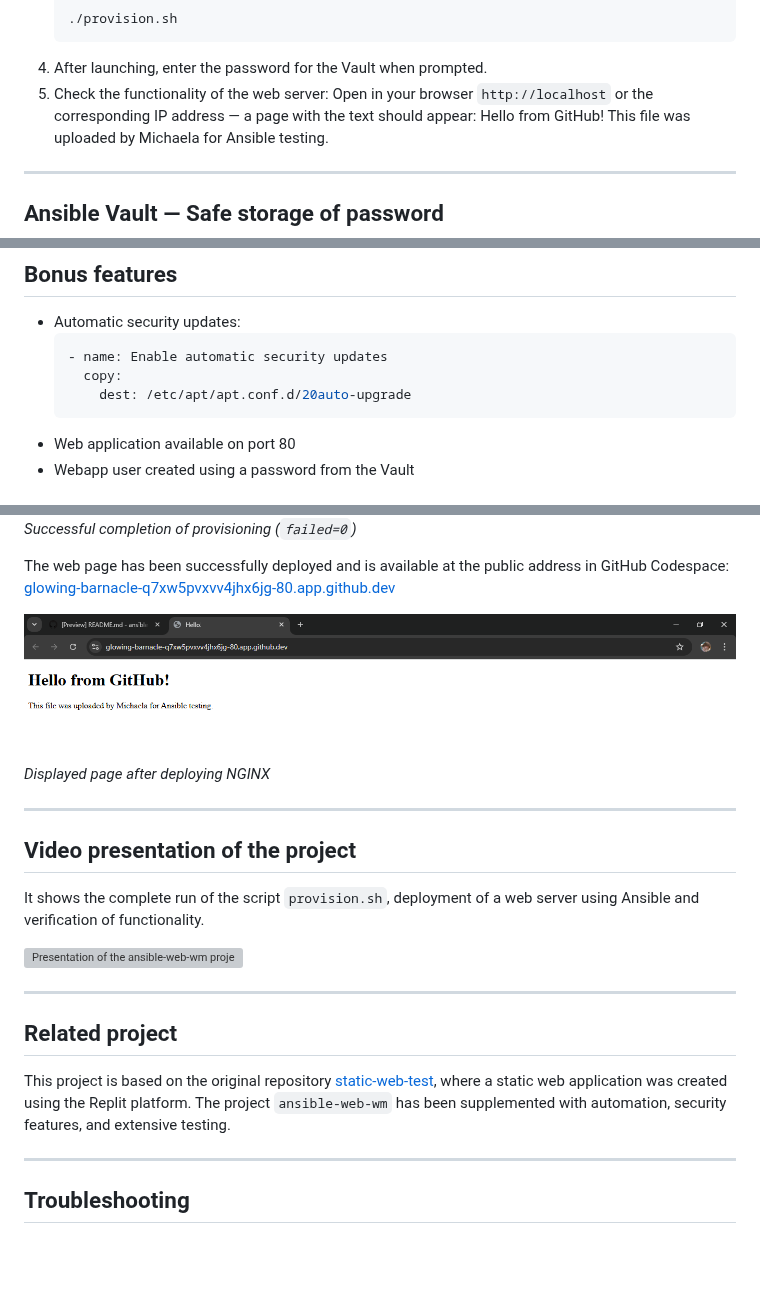
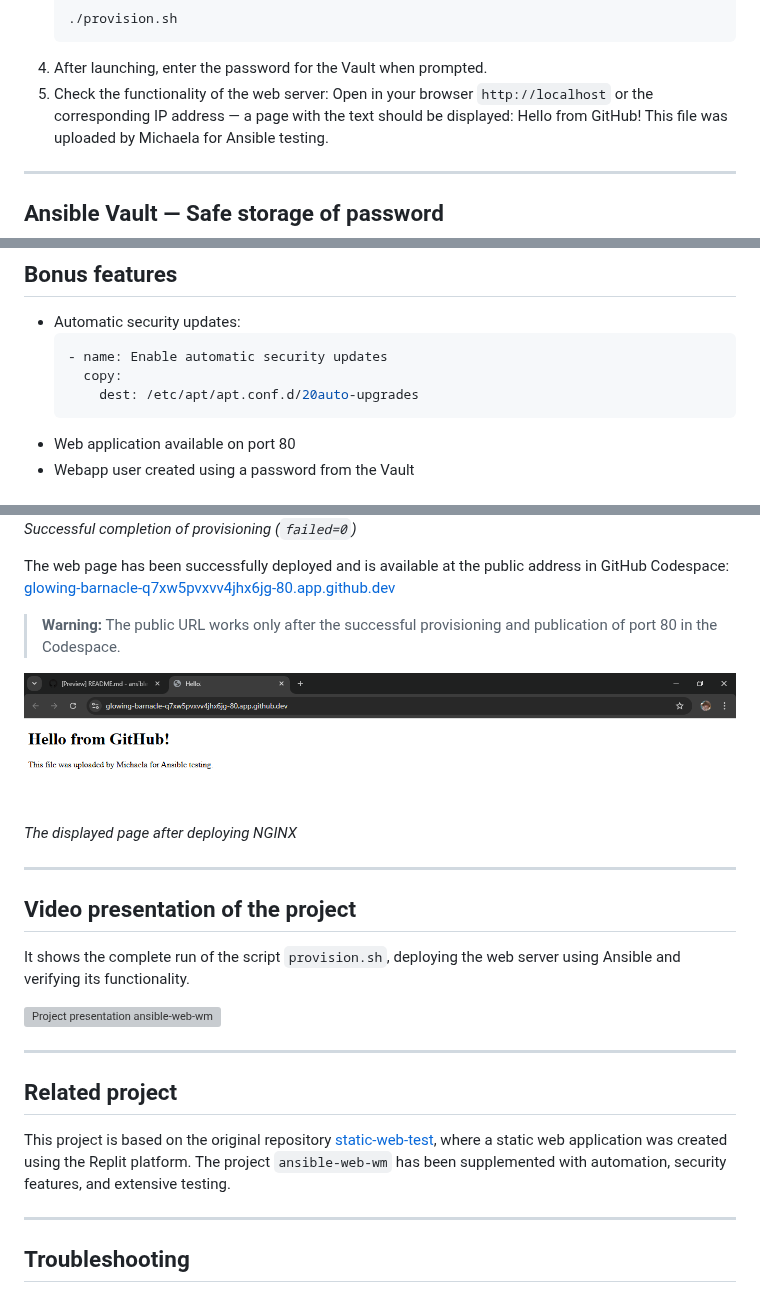
Before and after one commit to Miska296/ansible-web-wm, a Markdown page: README-en.md, 3 parts joined by grey strips. Drawn GitHub-style; blank space fills up the shorter version; grey boxes are pictures that could not be loaded.

````diff
--- a/README-en.md
+++ b/README-en.md
@@ -48,7 +49,7 @@ Comprehensive automation of Linux servers using **Ansible**, focused on:
    ```
 4. After launching, enter the password for the Vault when prompted.
 5. Check the functionality of the web server:
-Open in your browser `http://localhost` or the corresponding IP address — a page with the text should appear:
+Open in your browser `http://localhost` or the corresponding IP address — a page with the text should be displayed:
 Hello from GitHub!
 This file was uploaded by Michaela for Ansible testing.
 
@@ -111,7 +112,7 @@ root component `ansible-web-wm`:
    ```yaml
    - name: Enable automatic security updates
      copy:
-       dest: /etc/apt/apt.conf.d/20auto-upgrade
+       dest: /etc/apt/apt.conf.d/20auto-upgrades
    ```
 - Web application available on port 80
 - Webapp user created using a password from the Vault
@@ -151,14 +152,16 @@ Watch the output in the terminal – `failed=0` confirms success.
 The web page has been successfully deployed and is available at the public address in GitHub Codespace:
 [glowing-barnacle-q7xw5pvxvv4jhx6jg-80.app.github.dev](https://glowing-barnacle-q7xw5pvxvv4jhx6jg-80.app.github.dev/)
 
+> **Warning:** The public URL works only after the successful provisioning and publication of port 80 in the Codespace.
+
 ![Website preview](screenshots/web-preview.png)
-*Displayed page after deploying NGINX*
+*The displayed page after deploying NGINX*
 
 ---
 ## Video presentation of the project
-It shows the complete run of the script `provision.sh`, deployment of a web server using Ansible and verification of functionality.
+It shows the complete run of the script `provision.sh`, deploying the web server using Ansible and verifying its functionality.
 
-[![Presentation of the ansible-web-wm project](https://img.youtube.com/vi/aNvzjHr_p9I/0.jpg)](https://www.youtube.com/watch?v=aNvzjHr_p9I&t=3s)
+[![Project presentation ansible-web-wm](https://img.youtube.com/vi/aNvzjHr_p9I/0.jpg)](https://www.youtube.com/watch?v=aNvzjHr_p9I&t=3s)
 
 ---
 ## Related project
````
Also changed, not shown: other parts of README-en.md (+12 -10 lines).
